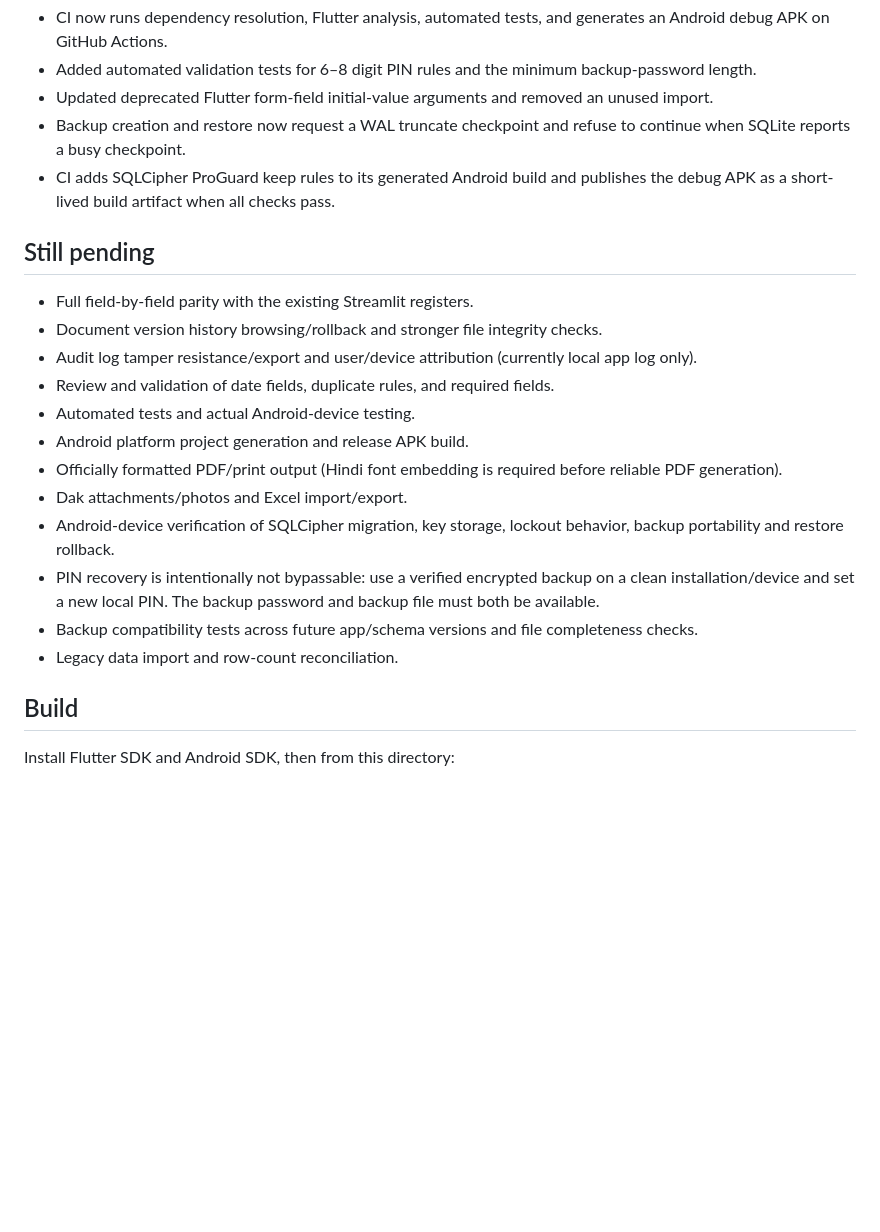
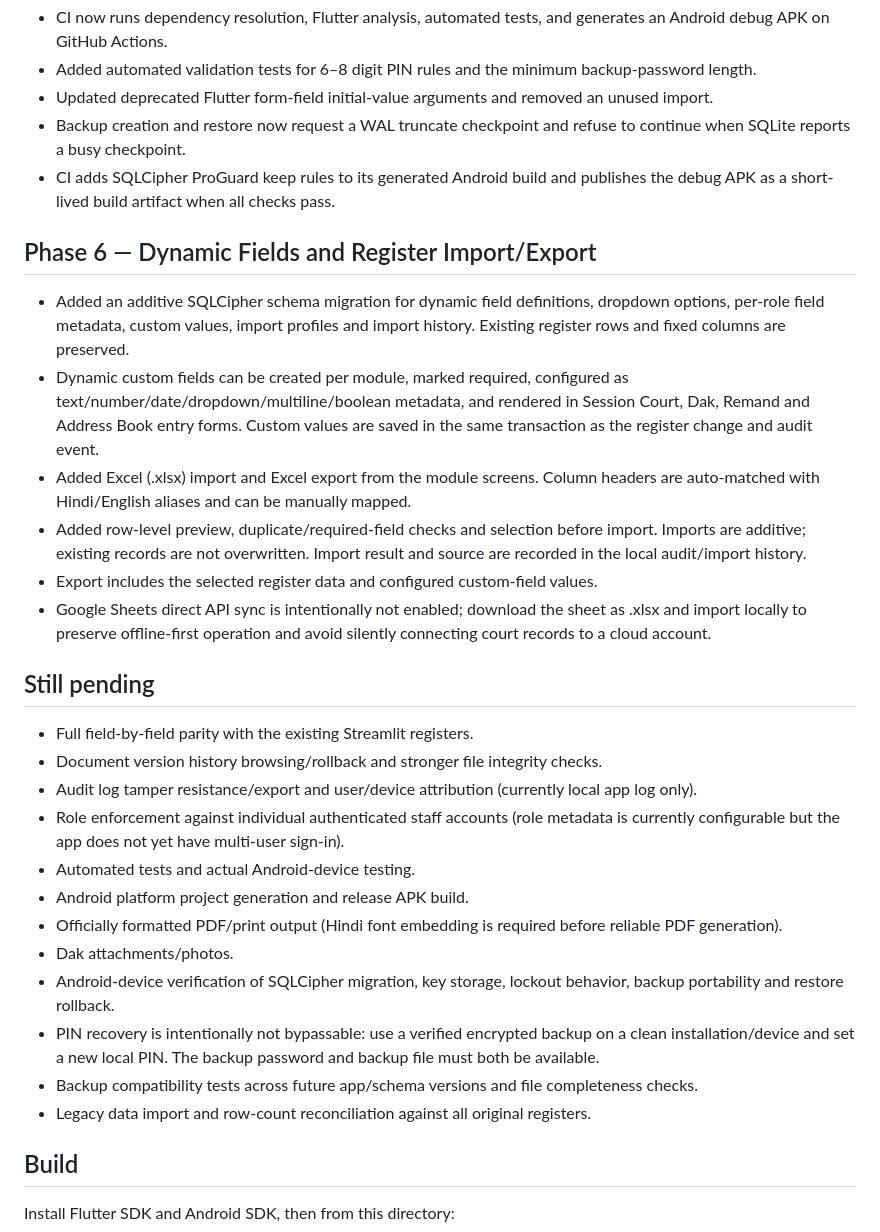
Before and after one commit to cho1930lko-hub/Court-case-manager-, a Markdown page: mobile_app/README.md, the part around the change. Rendered like a GitHub page; blank space fills up the shorter version.

Commit message:
Document dynamic fields and register import export implementation

```diff
--- a/mobile_app/README.md
+++ b/mobile_app/README.md
@@ -60,20 +60,29 @@ This folder is the new Flutter Android application. The existing Streamlit app a
 - Backup creation and restore now request a WAL truncate checkpoint and refuse to continue when SQLite reports a busy checkpoint.
 - CI adds SQLCipher ProGuard keep rules to its generated Android build and publishes the debug APK as a short-lived build artifact when all checks pass.
 
+## Phase 6 — Dynamic Fields and Register Import/Export
+
+- Added an additive SQLCipher schema migration for dynamic field definitions, dropdown options, per-role field metadata, custom values, import profiles and import history. Existing register rows and fixed columns are preserved.
+- Dynamic custom fields can be created per module, marked required, configured as text/number/date/dropdown/multiline/boolean metadata, and rendered in Session Court, Dak, Remand and Address Book entry forms. Custom values are saved in the same transaction as the register change and audit event.
+- Added Excel (.xlsx) import and Excel export from the module screens. Column headers are auto-matched with Hindi/English aliases and can be manually mapped.
+- Added row-level preview, duplicate/required-field checks and selection before import. Imports are additive; existing records are not overwritten. Import result and source are recorded in the local audit/import history.
+- Export includes the selected register data and configured custom-field values.
+- Google Sheets direct API sync is intentionally not enabled; download the sheet as .xlsx and import locally to preserve offline-first operation and avoid silently connecting court records to a cloud account.
+
 ## Still pending
 
 - Full field-by-field parity with the existing Streamlit registers.
 - Document version history browsing/rollback and stronger file integrity checks.
 - Audit log tamper resistance/export and user/device attribution (currently local app log only).
-- Review and validation of date fields, duplicate rules, and required fields.
+- Role enforcement against individual authenticated staff accounts (role metadata is currently configurable but the app does not yet have multi-user sign-in).
 - Automated tests and actual Android-device testing.
 - Android platform project generation and release APK build.
 - Officially formatted PDF/print output (Hindi font embedding is required before reliable PDF generation).
-- Dak attachments/photos and Excel import/export.
+- Dak attachments/photos.
 - Android-device verification of SQLCipher migration, key storage, lockout behavior, backup portability and restore rollback.
 - PIN recovery is intentionally not bypassable: use a verified encrypted backup on a clean installation/device and set a new local PIN. The backup password and backup file must both be available.
 - Backup compatibility tests across future app/schema versions and file completeness checks.
-- Legacy data import and row-count reconciliation.
+- Legacy data import and row-count reconciliation against all original registers.
 
 ## Build
 
```
